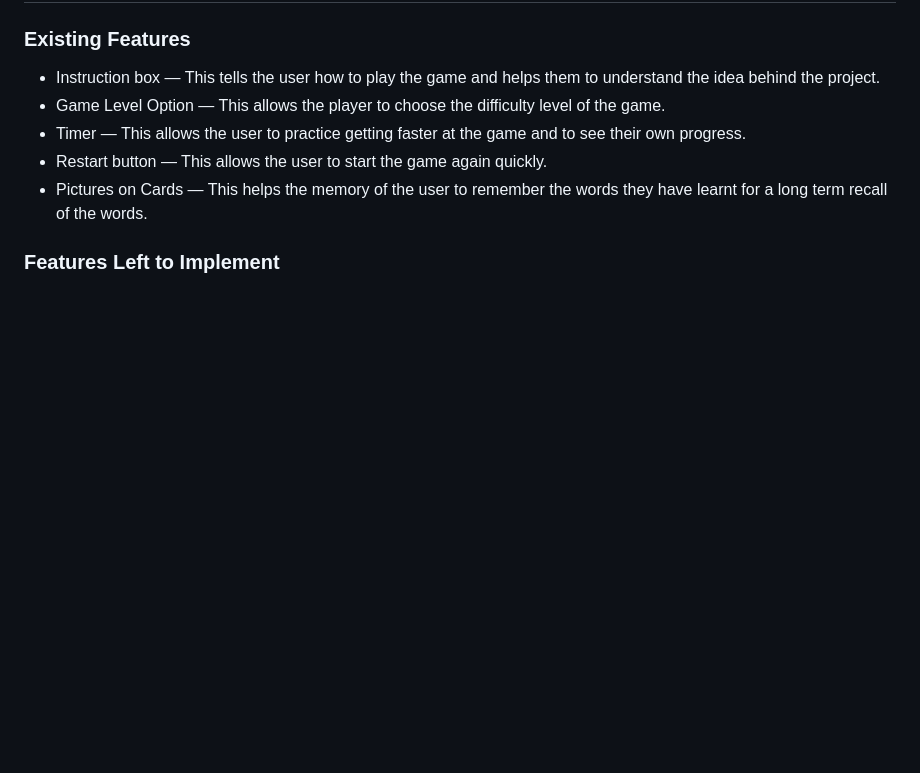
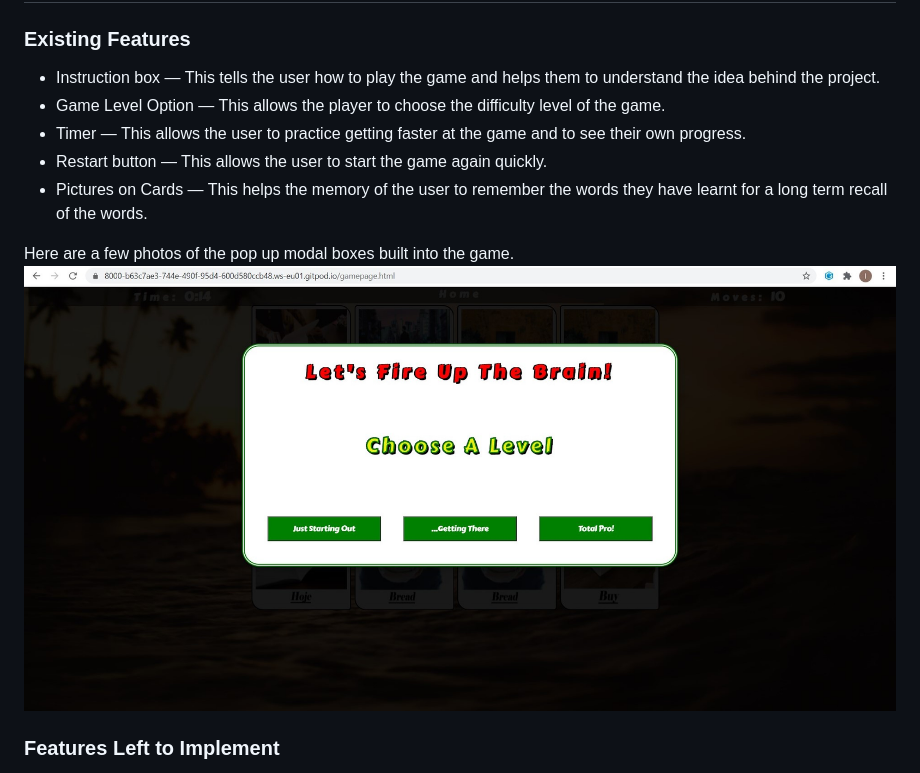
Before and after one commit to Code-Institute-Submissions/LRomero2-Rio-To-London2, a Markdown page: README.md, the part around the change. Rendered like a GitHub page; pictures changed too: assets/imgs/levelmodalscreenshot.jpg (added); blank space fills up the shorter version.

```diff
--- a/README.md
+++ b/README.md
@@ -25,6 +25,9 @@ The game looks best on a desktop or laptop.
 * Timer — This allows the user to practice getting faster at the game and to see their own progress.
 * Restart button — This allows the user to start the game again quickly.
 * Pictures on Cards — This helps the memory of the user to remember the words they have learnt for a long term recall of the words.
+
+Here are a few photos of the pop up modal boxes built into the game.
+![Image of Screenshot](assets/imgs/levelmodalscreenshot.jpg)
 
 ### Features Left to Implement
 I would like to implement in the future a feature to display the words in the correct order of the sentence at the top of the page to show the whole sentence altogether. I would also like to add a voice feature that pronounces the words as they are clicked on.
```
Also changed, not shown: 1 other file.
